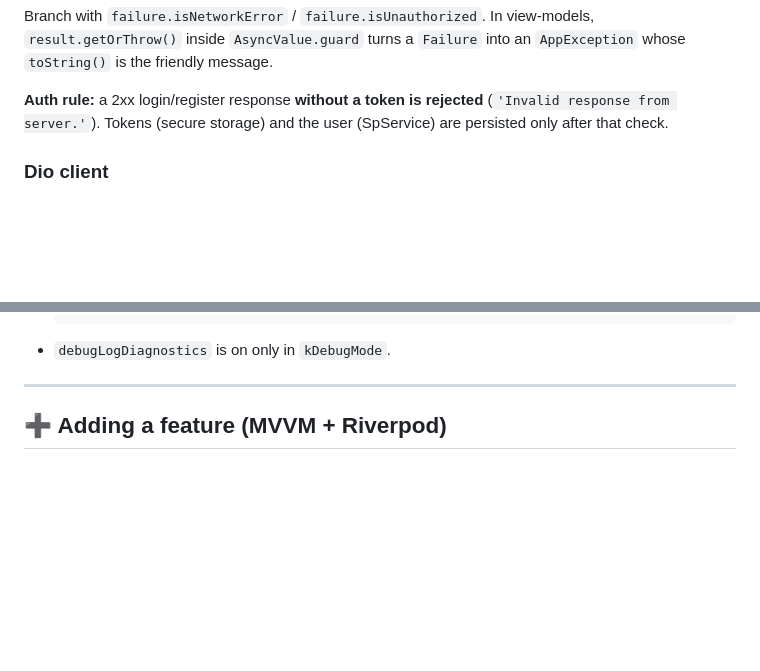
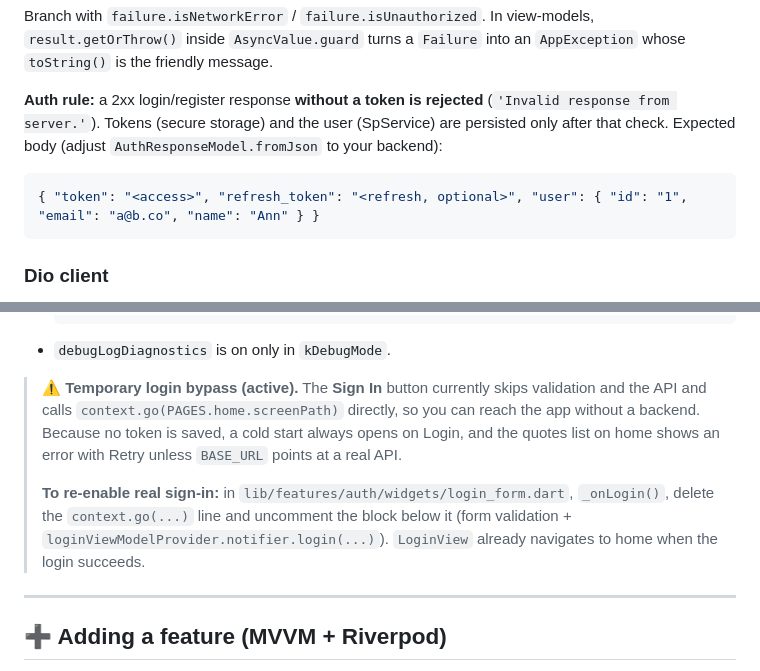
Before and after one commit to Kawser-Miah/mvvm_flutter_teamplate, a Markdown page: README.md, 2 parts joined by grey strips. Drawn GitHub-style; blank space fills up the shorter version.

Commit message:
docs: update README with auth response JSON example and temporary login bypass instructions

````diff
--- a/README.md
+++ b/README.md
@@ -138,7 +138,11 @@ Future<Result<void>> logout() => guard(() async {
 
 Branch with `failure.isNetworkError` / `failure.isUnauthorized`. In view-models, `result.getOrThrow()` inside `AsyncValue.guard` turns a `Failure` into an `AppException` whose `toString()` is the friendly message.
 
-**Auth rule:** a 2xx login/register response **without a token is rejected** (`'Invalid response from server.'`). Tokens (secure storage) and the user (SpService) are persisted only after that check.
+**Auth rule:** a 2xx login/register response **without a token is rejected** (`'Invalid response from server.'`). Tokens (secure storage) and the user (SpService) are persisted only after that check. Expected body (adjust `AuthResponseModel.fromJson` to your backend):
+
+```json
+{ "token": "<access>", "refresh_token": "<refresh, optional>", "user": { "id": "1", "email": "a@b.co", "name": "Ann" } }
+```
 
 ### Dio client
 
@@ -197,6 +201,10 @@ AppRouter.router.go(…);               // context-free
   }
   ```
 - `debugLogDiagnostics` is on only in `kDebugMode`.
+
+> ⚠️ **Temporary login bypass (active).** The **Sign In** button currently skips validation and the API and calls `context.go(PAGES.home.screenPath)` directly, so you can reach the app without a backend. Because no token is saved, a cold start always opens on Login, and the quotes list on home shows an error with Retry unless `BASE_URL` points at a real API.
+>
+> **To re-enable real sign-in:** in `lib/features/auth/widgets/login_form.dart`, `_onLogin()`, delete the `context.go(...)` line and uncomment the block below it (form validation + `loginViewModelProvider.notifier.login(...)`). `LoginView` already navigates to home when the login succeeds.
 
 ---
 
````
